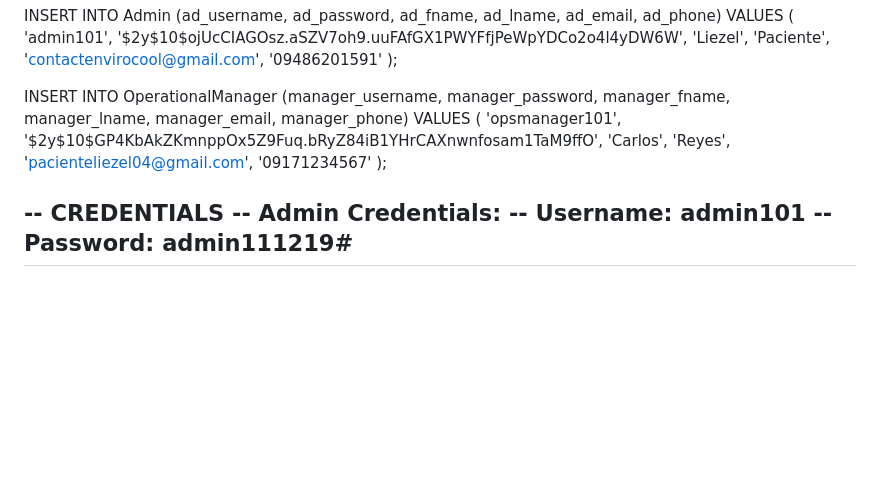
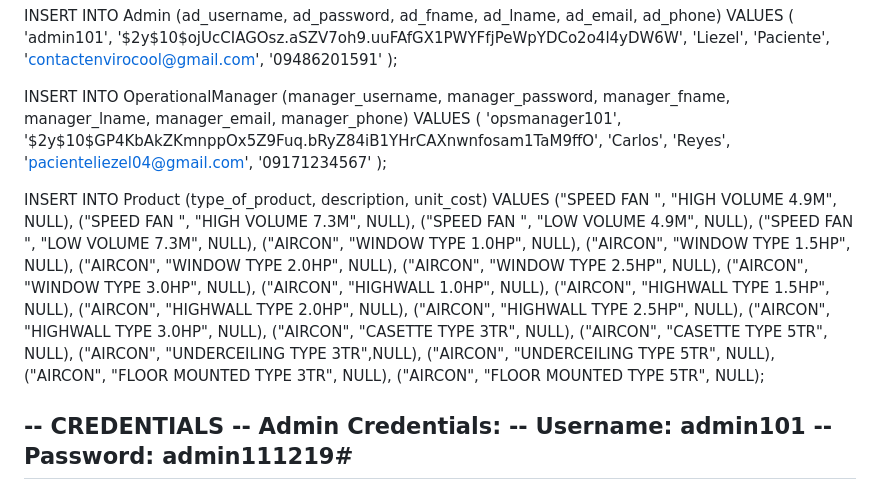
Before and after one commit to cessie840/Envirocool_Delivery_Tracking-Web, a Markdown page: README.md, the part around the change. Drawn GitHub-style; blank space fills up the shorter version.

```diff
--- a/README.md
+++ b/README.md
@@ -192,6 +192,30 @@ VALUES (
     '09171234567'
 );
 
+INSERT INTO Product (type_of_product, description, unit_cost)
+VALUES
+("SPEED FAN ", "HIGH VOLUME 4.9M", NULL),
+("SPEED FAN ", "HIGH VOLUME 7.3M", NULL),
+("SPEED FAN ", "LOW VOLUME 4.9M", NULL),
+("SPEED FAN ", "LOW VOLUME 7.3M", NULL),
+("AIRCON", "WINDOW TYPE 1.0HP", NULL),
+("AIRCON", "WINDOW TYPE 1.5HP", NULL),
+("AIRCON", "WINDOW TYPE 2.0HP", NULL),
+("AIRCON", "WINDOW TYPE 2.5HP", NULL),
+("AIRCON", "WINDOW TYPE 3.0HP", NULL),
+("AIRCON", "HIGHWALL 1.0HP", NULL),
+("AIRCON", "HIGHWALL TYPE 1.5HP", NULL),
+("AIRCON", "HIGHWALL TYPE 2.0HP", NULL),
+("AIRCON", "HIGHWALL TYPE 2.5HP", NULL),
+("AIRCON", "HIGHWALL TYPE 3.0HP", NULL),
+("AIRCON", "CASETTE TYPE 3TR", NULL),
+("AIRCON", "CASETTE TYPE 5TR", NULL),
+("AIRCON", "UNDERCEILING TYPE 3TR",NULL),
+("AIRCON", "UNDERCEILING TYPE 5TR", NULL),
+("AIRCON", "FLOOR MOUNTED TYPE 3TR", NULL),
+("AIRCON", "FLOOR MOUNTED TYPE 5TR", NULL);
+
+
 -- CREDENTIALS
 -- Admin Credentials:
 --        Username: admin101
```
